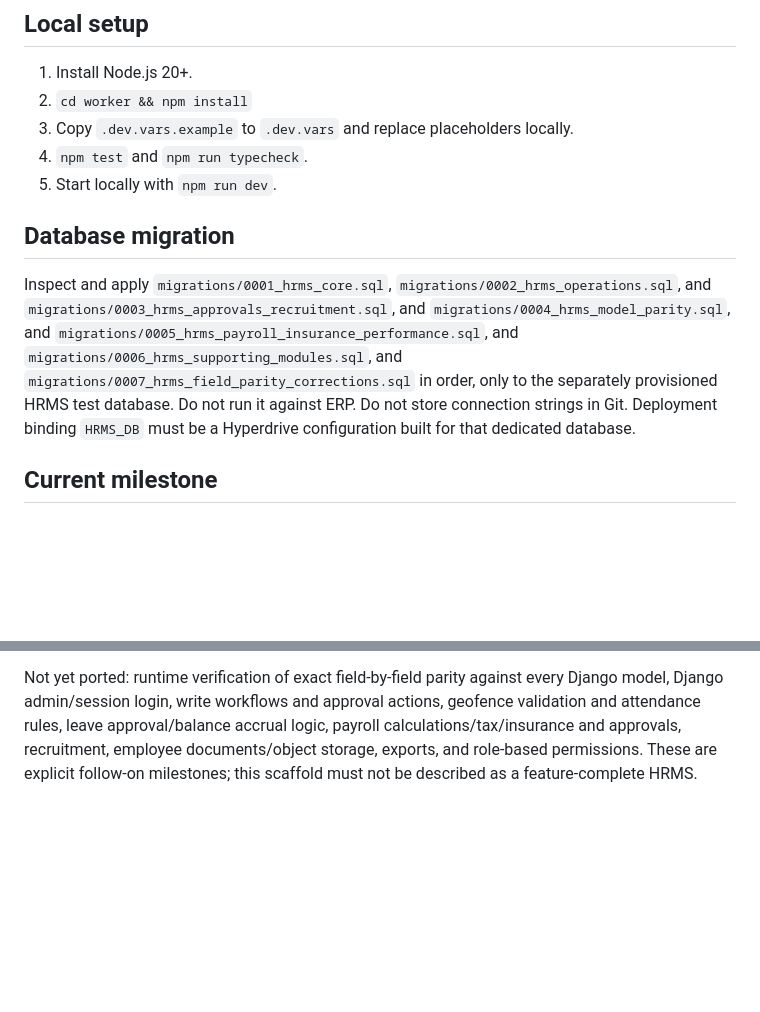
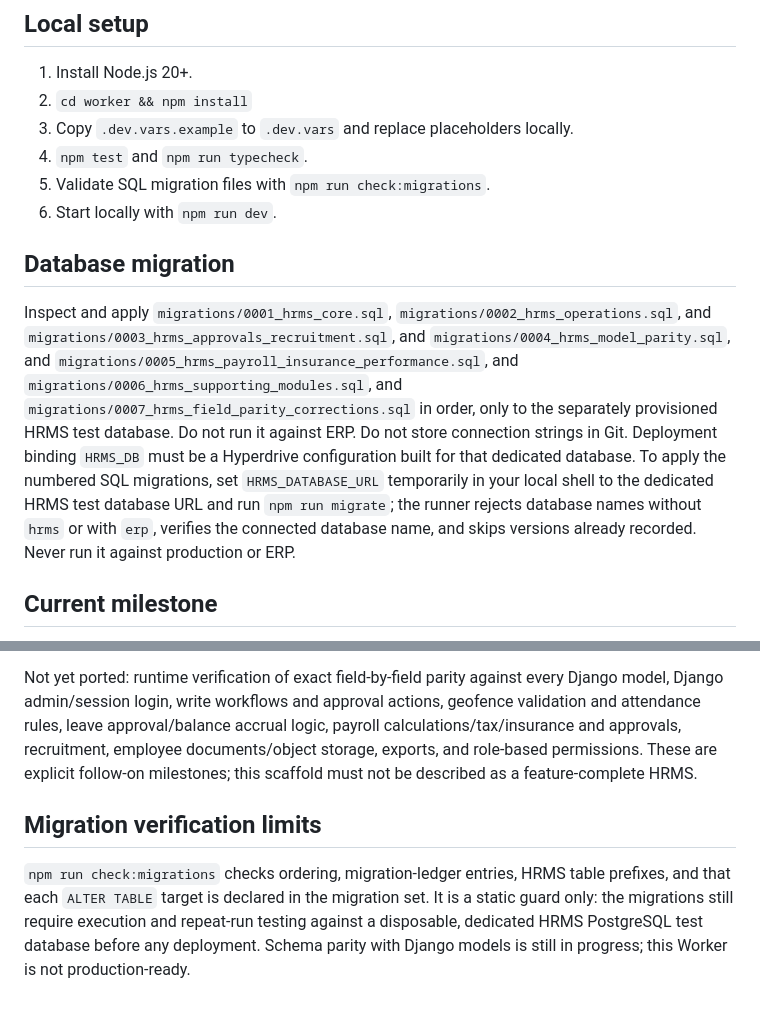
Before and after one commit to cpaswp/SWP-HRMS, a Markdown page: worker/README.md, 2 parts joined by grey strips. GitHub-like rendering; blank space fills up the shorter version.

Commit message:
Document guarded migration runner and validation limits

```diff
--- a/worker/README.md
+++ b/worker/README.md
@@ -14,12 +14,17 @@ This is a parallel Worker implementation. The Django application remains untouch
 2. `cd worker && npm install`
 3. Copy `.dev.vars.example` to `.dev.vars` and replace placeholders locally.
 4. `npm test` and `npm run typecheck`.
-5. Start locally with `npm run dev`.
+5. Validate SQL migration files with `npm run check:migrations`.
+6. Start locally with `npm run dev`.
 
 ## Database migration
-Inspect and apply `migrations/0001_hrms_core.sql`, `migrations/0002_hrms_operations.sql`, and `migrations/0003_hrms_approvals_recruitment.sql`, and `migrations/0004_hrms_model_parity.sql`, and `migrations/0005_hrms_payroll_insurance_performance.sql`, and `migrations/0006_hrms_supporting_modules.sql`, and `migrations/0007_hrms_field_parity_corrections.sql` in order, only to the separately provisioned HRMS test database. Do not run it against ERP. Do not store connection strings in Git. Deployment binding `HRMS_DB` must be a Hyperdrive configuration built for that dedicated database.
+Inspect and apply `migrations/0001_hrms_core.sql`, `migrations/0002_hrms_operations.sql`, and `migrations/0003_hrms_approvals_recruitment.sql`, and `migrations/0004_hrms_model_parity.sql`, and `migrations/0005_hrms_payroll_insurance_performance.sql`, and `migrations/0006_hrms_supporting_modules.sql`, and `migrations/0007_hrms_field_parity_corrections.sql` in order, only to the separately provisioned HRMS test database. Do not run it against ERP. Do not store connection strings in Git. Deployment binding `HRMS_DB` must be a Hyperdrive configuration built for that dedicated database. To apply the numbered SQL migrations, set `HRMS_DATABASE_URL` temporarily in your local shell to the dedicated HRMS test database URL and run `npm run migrate`; the runner rejects database names without `hrms` or with `erp`, verifies the connected database name, and skips versions already recorded. Never run it against production or ERP.
 
 ## Current milestone
 Implemented: Worker entry point, health endpoint, authenticated read-only department/employee list endpoints, bounded pagination, namespaced PostgreSQL schema for the core employee directory plus attendance, leave balances/requests, payroll periods/items, approval steps, recruitment candidates, employee document metadata, skills, mission requests, attendance exceptions, department manager links, insurance records, payroll components and deductions, salary changes, KPIs, performance reviews, and supporting schemas for training, compliance, contracts, advances, custody, benefits, recruitment interviews, career development, succession, and employee funds; read-only department, employee, attendance, and leave-request endpoints; bounded pagination; and initial security tests.
 
 Not yet ported: runtime verification of exact field-by-field parity against every Django model, Django admin/session login, write workflows and approval actions, geofence validation and attendance rules, leave approval/balance accrual logic, payroll calculations/tax/insurance and approvals, recruitment, employee documents/object storage, exports, and role-based permissions. These are explicit follow-on milestones; this scaffold must not be described as a feature-complete HRMS.
+
+
+## Migration verification limits
+`npm run check:migrations` checks ordering, migration-ledger entries, HRMS table prefixes, and that each `ALTER TABLE` target is declared in the migration set. It is a static guard only: the migrations still require execution and repeat-run testing against a disposable, dedicated HRMS PostgreSQL test database before any deployment. Schema parity with Django models is still in progress; this Worker is not production-ready.
```
